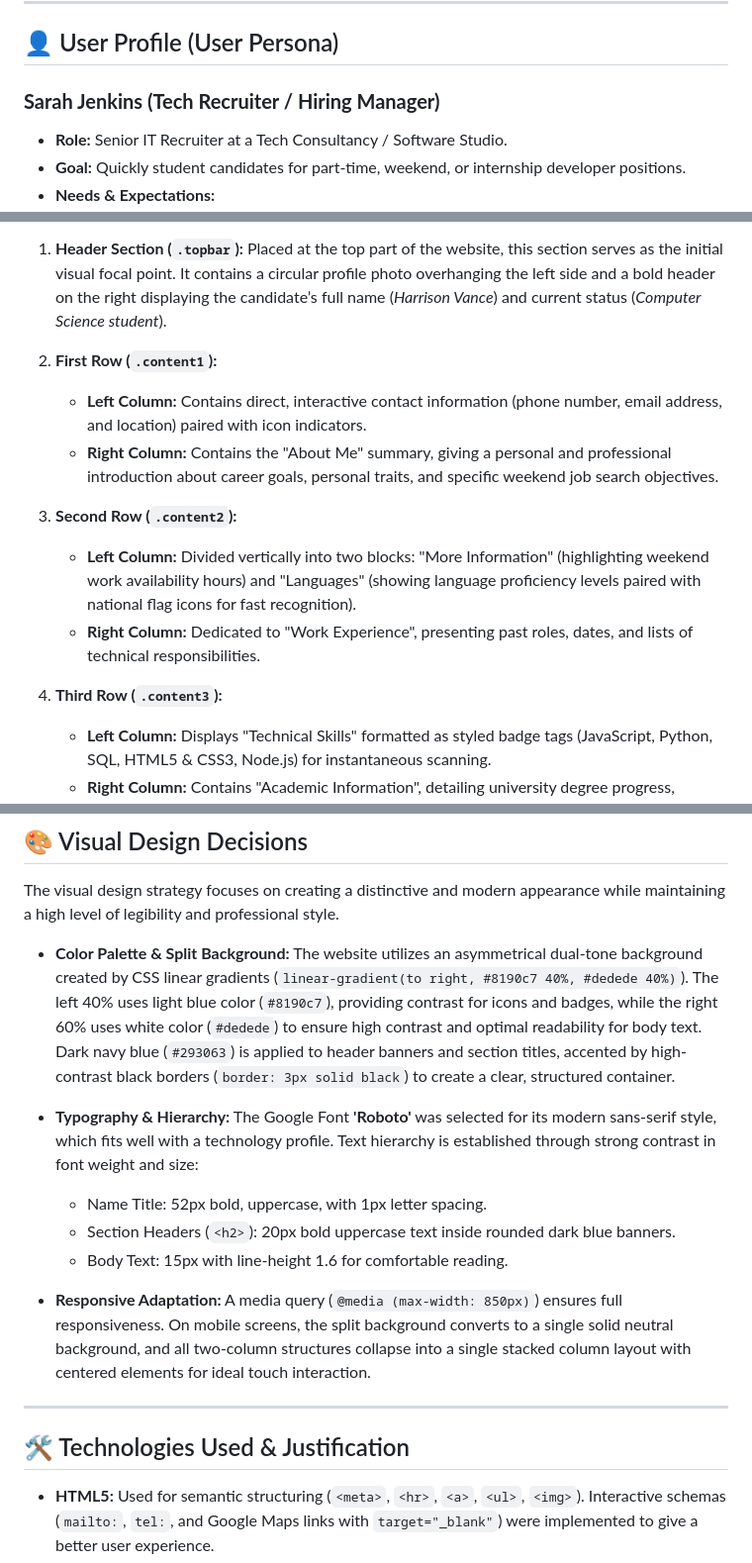
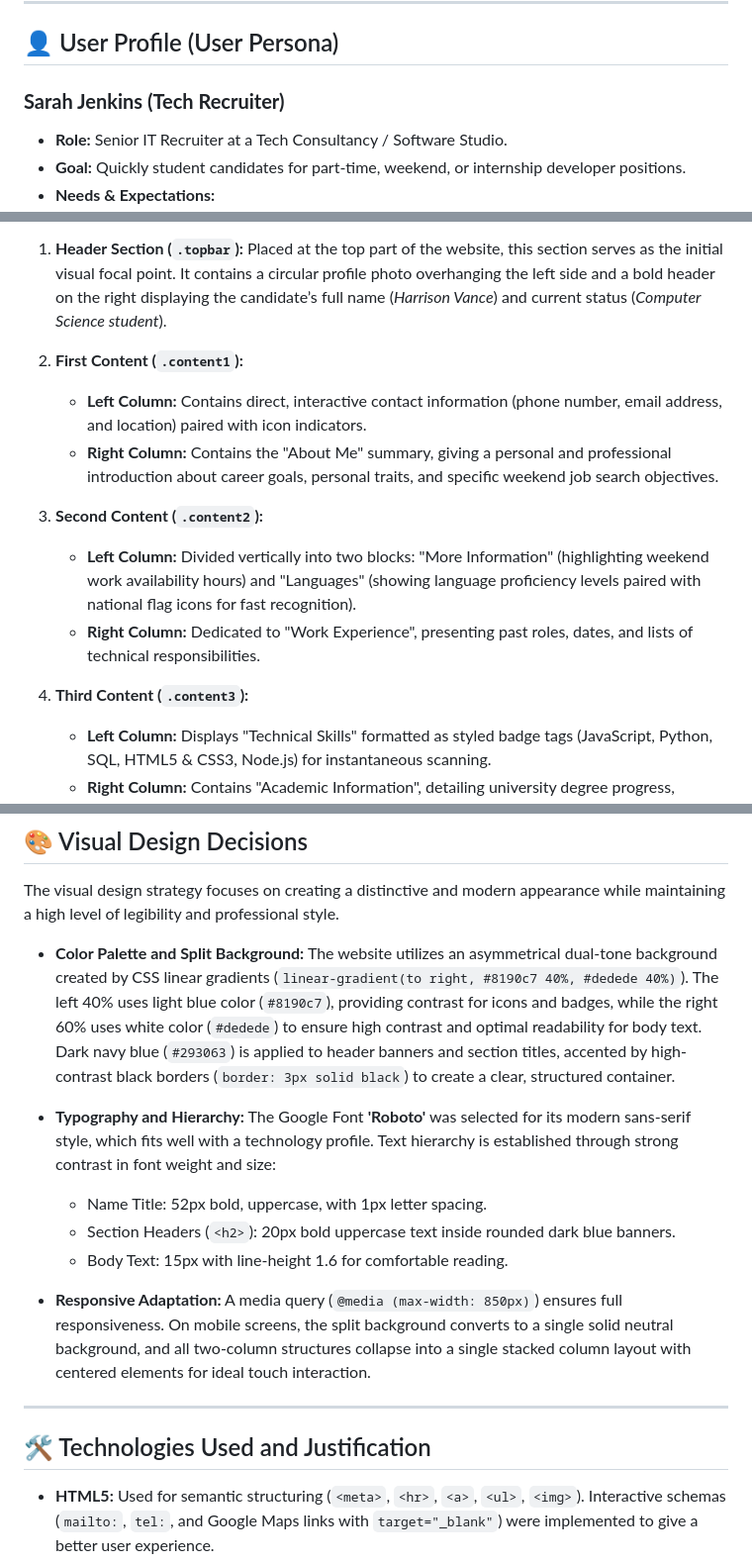
Before and after one commit to u6103258-hue/Curriculum_2026, a Markdown page: README.md, 3 parts joined by grey strips. Shown at 99% size. Drawn GitHub-style.

Commit message:
Revise user profile and section titles in README
Updated user profile details and improved section headings for clarity.

```diff
--- a/README.md
+++ b/README.md
@@ -14,7 +14,7 @@ A modern, responsive, single-page CV website designed and developed for the **Hy
 
 ## 👤 User Profile (User Persona)
 
-### **Sarah Jenkins (Tech Recruiter / Hiring Manager)**
+### **Sarah Jenkins (Tech Recruiter)**
 * **Role:** Senior IT Recruiter at a Tech Consultancy / Software Studio.
 * **Goal:** Quickly student candidates for part-time, weekend, or internship developer positions.
 * **Needs & Expectations:**
@@ -31,15 +31,15 @@ The information architecture of this CV website is organized into a clean, two-c
 
 1. **Header Section (`.topbar`):** Placed at the top part of the website, this section serves as the initial visual focal point. It contains a circular profile photo overhanging the left side and a bold header on the right displaying the candidate’s full name (*Harrison Vance*) and current status (*Computer Science student*).
 
-2. **First Row (`.content1`):**
+2. **First Content (`.content1`):**
    * **Left Column:** Contains direct, interactive contact information (phone number, email address, and location) paired with icon indicators.
    * **Right Column:** Contains the "About Me" summary, giving a personal and professional introduction about career goals, personal traits, and specific weekend job search objectives.
 
-3. **Second Row (`.content2`):**
+3. **Second Content (`.content2`):**
    * **Left Column:** Divided vertically into two blocks: "More Information" (highlighting weekend work availability hours) and "Languages" (showing language proficiency levels paired with national flag icons for fast recognition).
    * **Right Column:** Dedicated to "Work Experience", presenting past roles, dates, and lists of technical responsibilities.
 
-4. **Third Row (`.content3`):**
+4. **Third Content (`.content3`):**
    * **Left Column:** Displays "Technical Skills" formatted as styled badge tags (JavaScript, Python, SQL, HTML5 & CSS3, Node.js) for instantaneous scanning.
    * **Right Column:** Contains "Academic Information", detailing university degree progress, specialization, and professional certifications.
 
@@ -51,9 +51,9 @@ This separation ensures that quick reference data remains structured on the left
 
 The visual design strategy focuses on creating a distinctive and modern appearance while maintaining a high level of legibility and professional style.
 
-* **Color Palette & Split Background:** The website utilizes an asymmetrical dual-tone background created by CSS linear gradients (`linear-gradient(to right, #8190c7 40%, #dedede 40%)`). The left 40% uses light blue color (`#8190c7`), providing contrast for icons and badges, while the right 60% uses white color (`#dedede`) to ensure high contrast and optimal readability for body text. Dark navy blue (`#293063`) is applied to header banners and section titles, accented by high-contrast black borders (`border: 3px solid black`) to create a clear, structured container.
+* **Color Palette and Split Background:** The website utilizes an asymmetrical dual-tone background created by CSS linear gradients (`linear-gradient(to right, #8190c7 40%, #dedede 40%)`). The left 40% uses light blue color (`#8190c7`), providing contrast for icons and badges, while the right 60% uses white color (`#dedede`) to ensure high contrast and optimal readability for body text. Dark navy blue (`#293063`) is applied to header banners and section titles, accented by high-contrast black borders (`border: 3px solid black`) to create a clear, structured container.
 
-* **Typography & Hierarchy:** The Google Font **'Roboto'** was selected for its modern sans-serif style, which fits well with a technology profile. Text hierarchy is established through strong contrast in font weight and size:
+* **Typography and Hierarchy:** The Google Font **'Roboto'** was selected for its modern sans-serif style, which fits well with a technology profile. Text hierarchy is established through strong contrast in font weight and size:
   * Name Title: 52px bold, uppercase, with 1px letter spacing.
   * Section Headers (`<h2>`): 20px bold uppercase text inside rounded dark blue banners.
   * Body Text: 15px with line-height 1.6 for comfortable reading.
@@ -62,7 +62,7 @@ The visual design strategy focuses on creating a distinctive and modern appearan
 
 ---
 
-## 🛠️ Technologies Used & Justification
+## 🛠️ Technologies Used and Justification
 
 * **HTML5:** Used for semantic structuring (`<meta>`, `<hr>`, `<a>`, `<ul>`, `<img>`). Interactive schemas (`mailto:`, `tel:`, and Google Maps links with `target="_blank"`) were implemented to give a better user experience.
 * **CSS3:** Custom CSS was chosen to maintain full control over the two-column gradient layout, flexbox alignment, rounded styling, and custom media query breakpoints.
```
